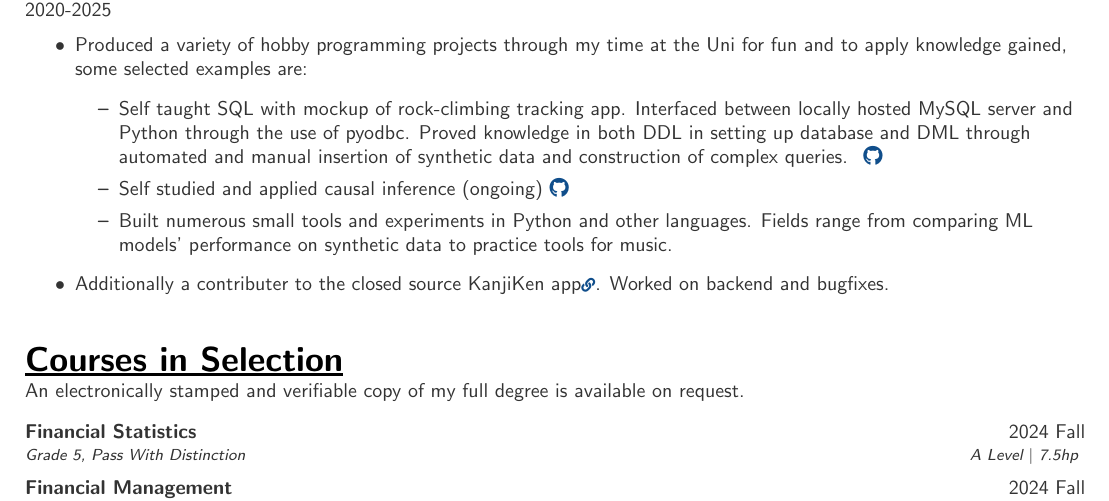
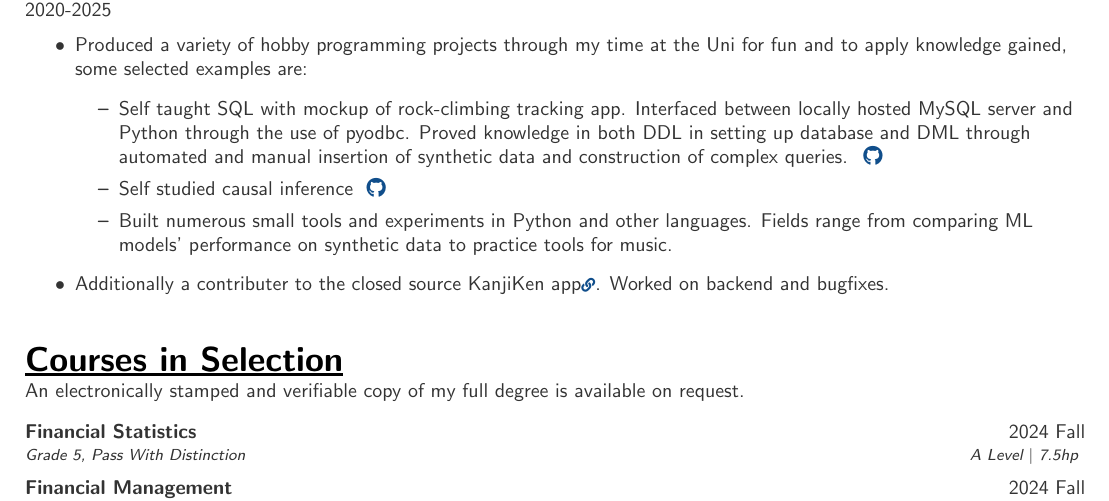
Before and after one commit to Squid-oid/cv, a LaTeX CV (cv-m2.tex): part of page 2 of 2, cut so that both start at the same text. Compiled offline with pdfLaTeX.

Commit message:
Update to causal text.

```diff
--- a/cv-m2.tex
+++ b/cv-m2.tex
@@ -207,7 +207,7 @@ I am a recently graduated Engineer with a focus on financial modeling, machine l
 \item Produced a variety of hobby programming projects through my time at the Uni for fun and to apply knowledge gained, some selected examples are:
 	\begin{itemize}\normalsize
 		\item Self taught SQL with mockup of rock-climbing tracking app. Interfaced between locally hosted MySQL server and Python through the use of pyodbc. Proved knowledge in both DDL in setting up database and DML through automated and manual insertion of synthetic data and construction of complex queries. \smallgit{https://github.com/Squid-oid/SQL}
-		\item Self studied and applied causal inference (ongoing)\smallgit{https://github.com/Squid-oid/causal}
+		\item Self studied causal inference \smallgit{https://github.com/Squid-oid/causal}
 		\item Built numerous small tools and experiments in Python and other languages. Fields range from comparing ML models' performance on synthetic data to practice tools for music.
 	\end{itemize}
 \item Additionally a contributer to the closed source KanjiKen app\href{https://kanjiken.com/}{ \scriptsize \faLink}. Worked on backend and bugfixes.
```
Also changed, not shown: cv-m2.pdf.
